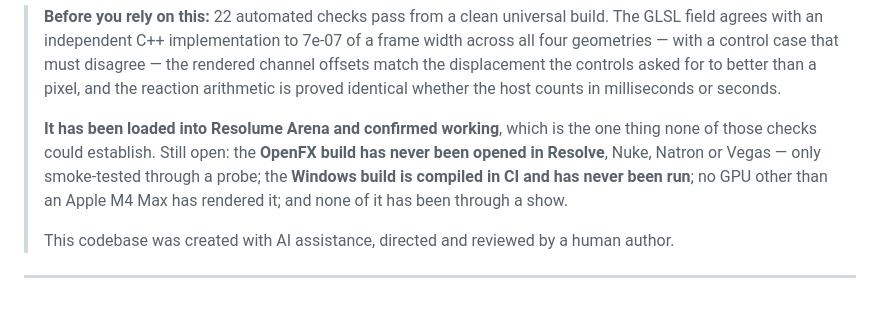
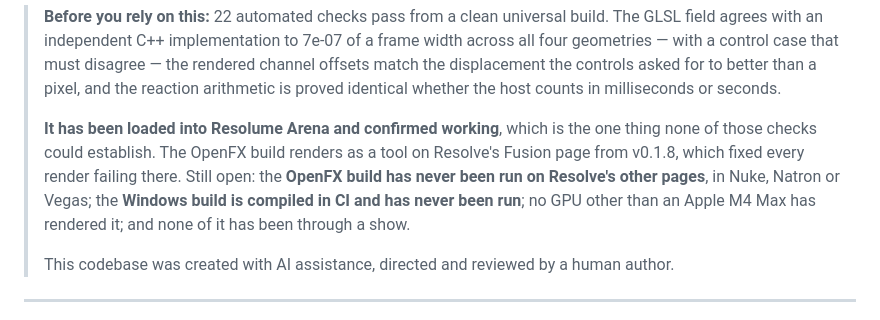
Before and after one commit to stoatworks-labs/abomerration, a Markdown page: docs/USER-GUIDE.md, the part around the change. GitHub-like rendering.

```diff
--- a/docs/USER-GUIDE.md
+++ b/docs/USER-GUIDE.md
@@ -29,8 +29,9 @@ a real lens does.*
 > proved identical whether the host counts in milliseconds or seconds.
 >
 > **It has been loaded into Resolume Arena and confirmed working**, which is the one thing none of
-> those checks could establish. Still open: the **OpenFX build has never been opened in Resolve**,
-> Nuke, Natron or Vegas — only smoke-tested through a probe; the **Windows build is compiled in CI
+> those checks could establish. The OpenFX build renders as a tool on Resolve's Fusion page from
+> v0.1.8, which fixed every render failing there. Still open: the **OpenFX build has never been
+> run on Resolve's other pages**, in Nuke, Natron or Vegas; the **Windows build is compiled in CI
 > and has never been run**; no GPU other than an Apple M4 Max has rendered it; and none of it has
 > been through a show.
 >
```
Also changed, not shown: AGENTS.md (+5 -3 lines), README.md (+9 -6 lines).
